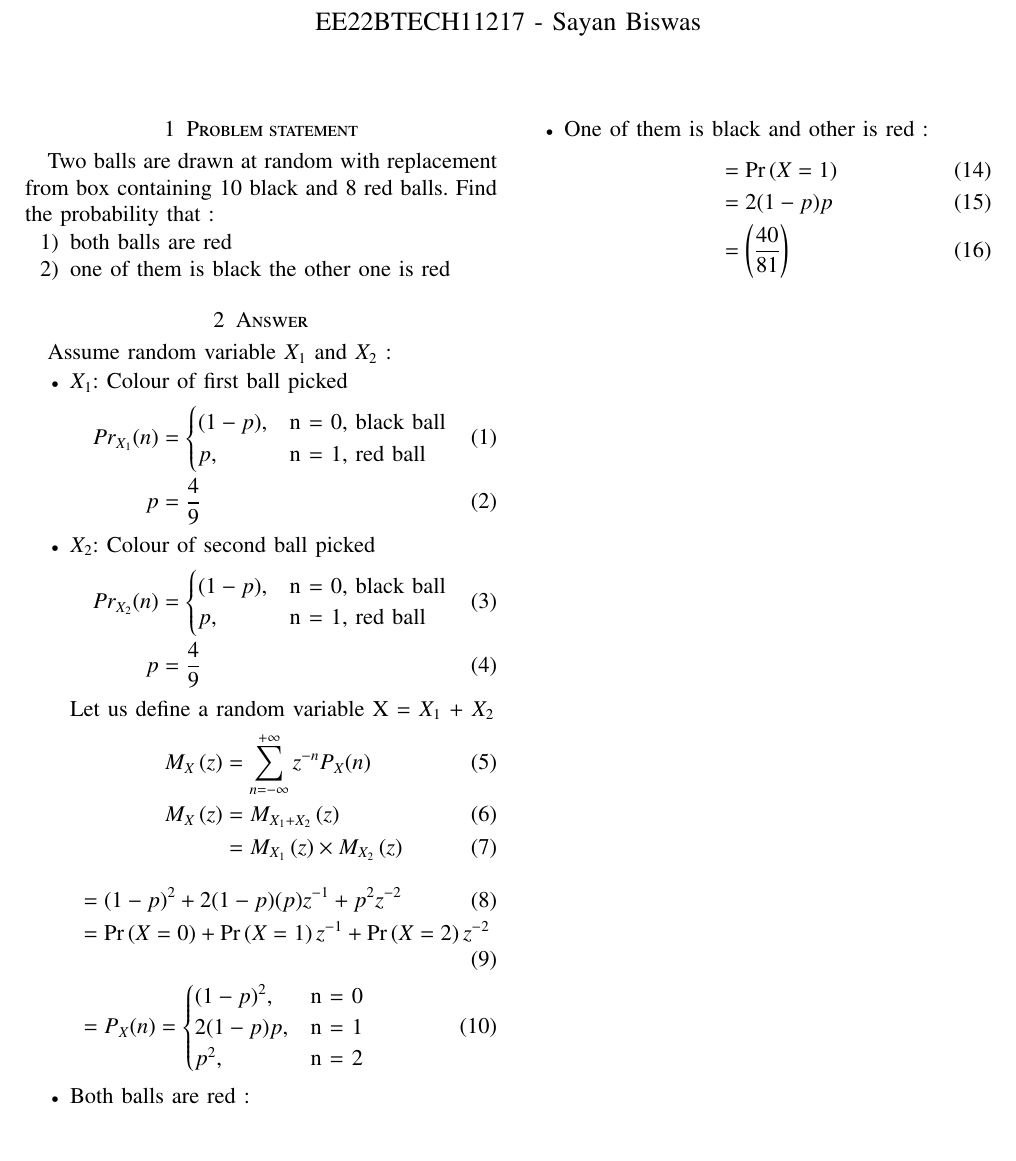
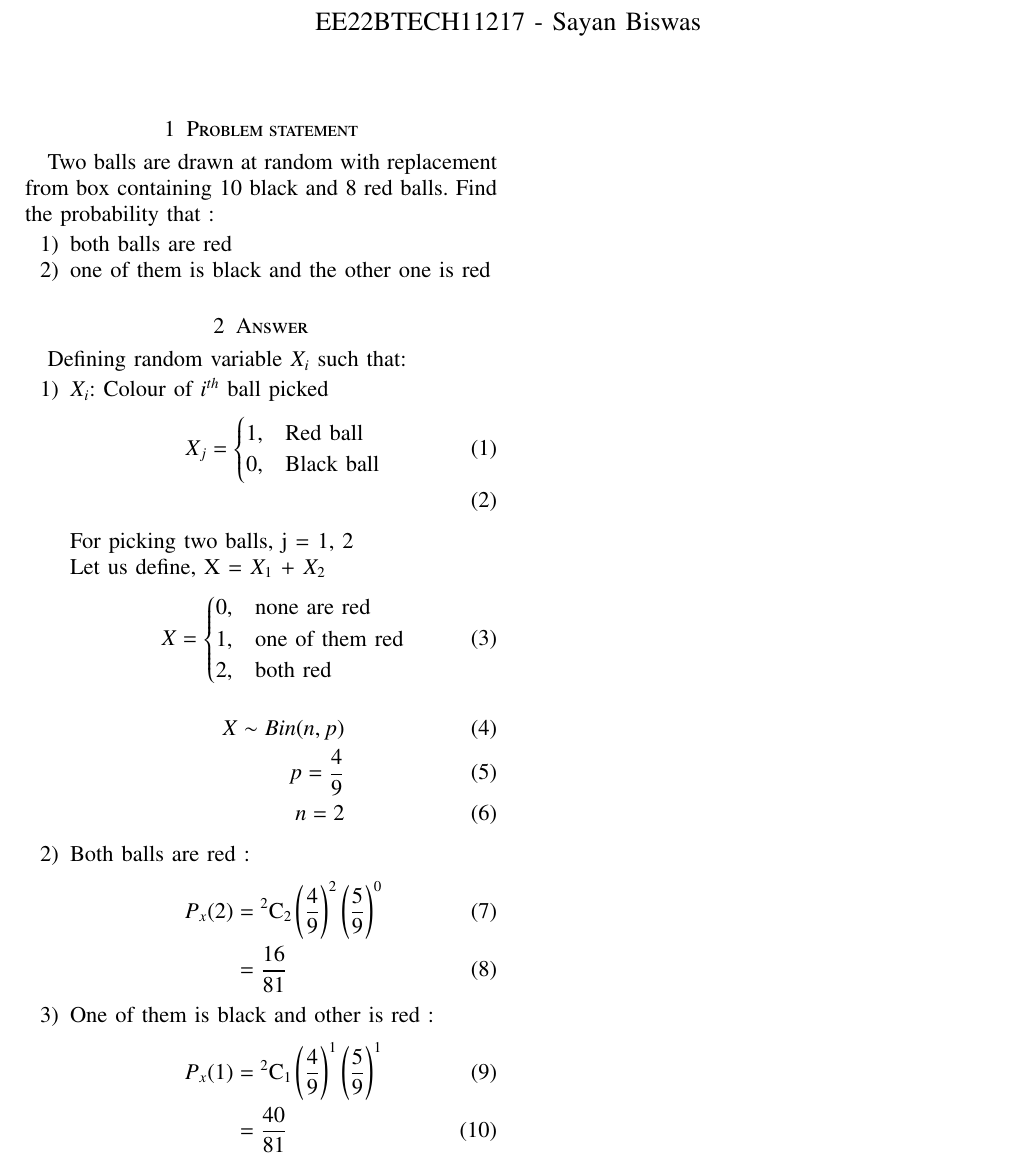
Before and after one commit to foxmaestro753/AI1110, a LaTeX problem sheet (assignment1/Assign1.tex): part of the page, cut so that both start at the same text. Compiled offline with pdfLaTeX.

Commit message:
sixteenth commit

```diff
--- a/assignment1/Assign1.tex
+++ b/assignment1/Assign1.tex
@@ -288,56 +289,43 @@ columns=fullflexible
 Two balls are drawn at random with replacement from box containing 10 black and 8 red balls. Find the probability that :
 \begin{enumerate}
 \item both balls are red
-\item one of them is black the other one is red
+\item one of them is black and the other one is red
 \end{enumerate}
 \section{Answer}
-Assume random variable $X_{1}$ and $X_{2}$ :
-\begin{itemize}
-\item $X_{1}$: Colour of first ball picked
+Defining random variable $X_{i}$ such that:
+\begin{enumerate}
+\item $X_{i}$: Colour of $i^{th}$ ball picked
 \begin{align}
-Pr_{X_1}{(n)} &=
+X_{j} &=
 \begin{cases}
-  (1-p), & \text{n = 0, black ball}\\
-  p, & \text{n = 1, red ball}
+  1, & \text{Red ball}\\
+  0, & \text{Black ball}
 \end{cases}\\
-p &= \frac{4}{9}
 \end{align}
-\item $X_{2}$: Colour of second ball picked
+For picking two balls, j = 1, 2\\
+Let us define, X = $X_{1}$ + $X_{2}$
 \begin{align}
-Pr_{X_2}{(n)} &=
+X &=
 \begin{cases}
-  (1-p), & \text{n = 0, black ball}\\
-  p, & \text{n = 1, red ball}\\
-\end{cases}\\
-p &= \frac{4}{9}
-\end{align}
-Let us define a random variable X = $X_{1}$ + $X_{2}$
-\begin{align}
-M_{X}\brak{z} &= \sum_{n = -\infty}^{+\infty}{z^{-n}}P_{X}{(n)}\\
-M_{X}\brak{z} &= M_{X_1 + X_2}\brak{z}\\
-&= M_{X_1}\brak{z}\times M_{X_2}\brak{z}
+  0, & \text{none are red}\\
+  1, & \text{one of them red}\\
+  2, & \text{both red}\\
+\end{cases}
 \end{align}
 \begin{align}
-&= (1-p)^2 + 2(1-p)(p)z^{-1} + p^2z^{-2}\\
-&= \pr{X = 0}+\pr{X = 1} z^{-1}+\pr{X = 2}z^{-2}\\
-&=P_{X}{(n)} =
-  \begin{cases}
-    (1-p)^2, & \text{n = 0}\\
-    2(1-p)p, & \text{n = 1}\\
-    p^2, & \text{n = 2}\\
-  \end{cases}
+X \sim Bin(n,p)\\
+p = \frac{4}{9}\\
+n = 2
 \end{align}
 \item Both balls are red :
 \begin{align}
-&=\pr{X=2}\\
-&=p^2\\
-&=\brak{\frac{16}{81}}
+P_{x}(2) &= \comb{2}{2}\brak{\frac{4}{9}}^2\brak{\frac{5}{9}}^0\\
+&= \frac{16}{81}
 \end{align}
 \item One of them is black and other is red :
 \begin{align}
-  &=\pr{X=1}\\
-  &=2(1-p)p\\
-  &=\brak{\frac{40}{81}}
+P_{x}(1) &= \comb{2}{1}\brak{\frac{4}{9}}^1\brak{\frac{5}{9}}^1\\
+&= \frac{40}{81}
 \end{align}
-\end{itemize}
+\end{enumerate}
 \end{document}
```
Also changed, not shown: assignment1/Assign1.pdf, assignment1/Assign1.tex (1 more changed lines), 1 other file.
